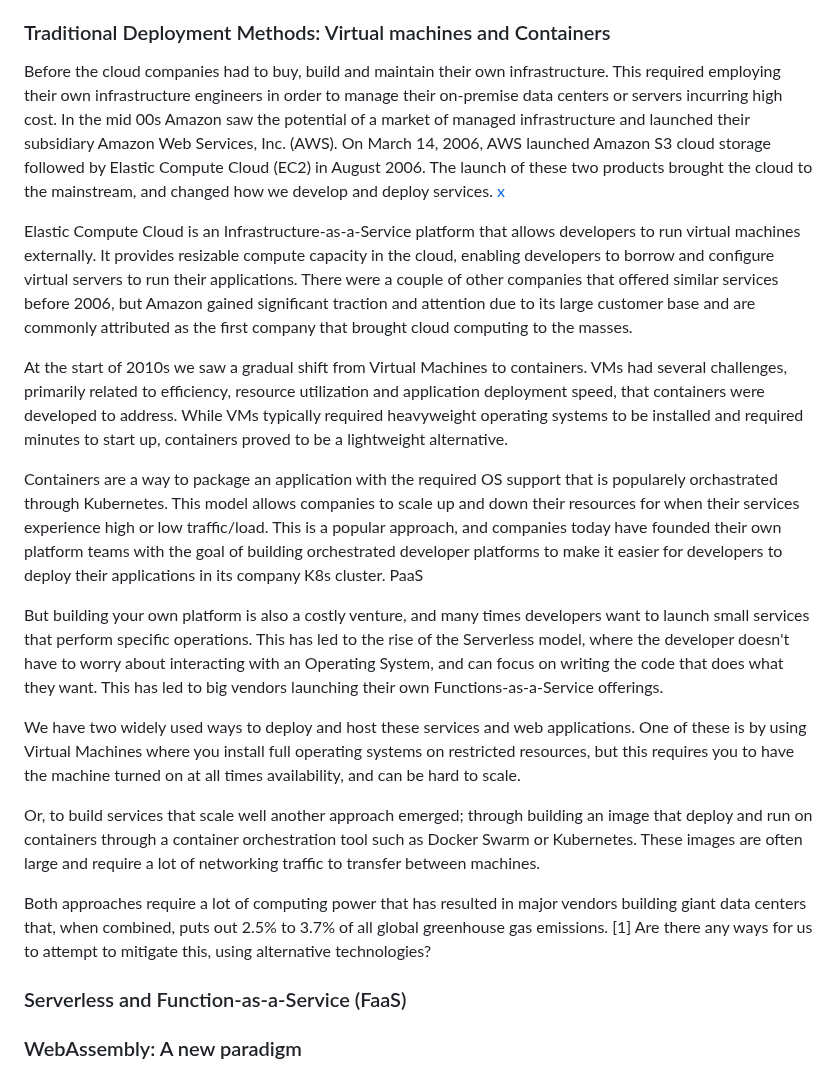
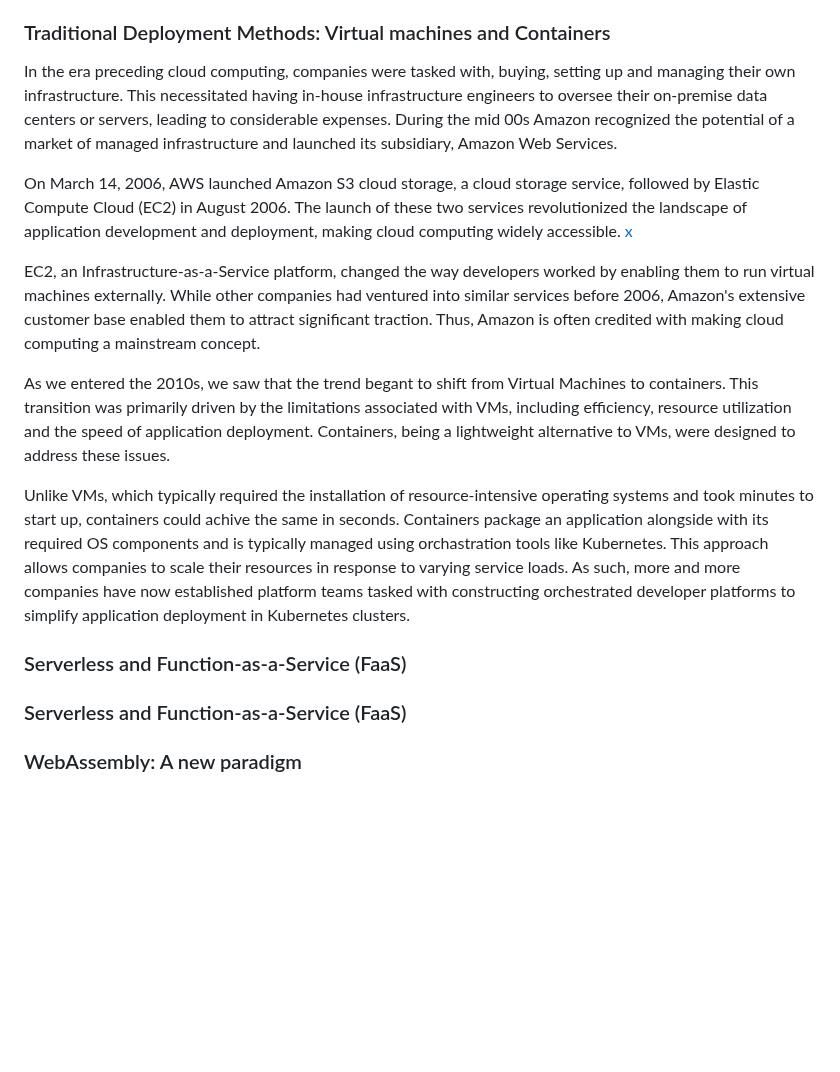
Before and after one commit to brehen/master-thesis, a Markdown page: docs/thesis_essay/essay.md, the part around the change. GitHub-like rendering; blank space fills up the shorter version.

Commit message:
Rephrase section for (hopefully) better readability

```diff
--- a/docs/thesis_essay/essay.md
+++ b/docs/thesis_essay/essay.md
@@ -117,69 +117,44 @@ Microsoft, Google, Alibaba, DigitalOcean and more.
 
 <!-- Introduce the concept of "the first two waves of cloud computing" -->
 
-Before the cloud companies had to buy, build and maintain their own
-infrastructure. This required employing their own infrastructure engineers in
-order to manage their on-premise data centers or servers incurring high cost. In
-the mid 00s Amazon saw the potential of a market of managed infrastructure and
-launched their subsidiary Amazon Web Services, Inc. (AWS). On March 14, 2006,
-AWS launched Amazon S3 cloud storage followed by Elastic Compute Cloud (EC2) in
-August 2006. The launch of these two products brought the cloud to the
-mainstream, and changed how we develop and deploy services.
+In the era preceding cloud computing, companies were tasked with, buying,
+setting up and managing their own infrastructure. This necessitated having
+in-house infrastructure engineers to oversee their on-premise data centers or
+servers, leading to considerable expenses. During the mid 00s Amazon recognized
+the potential of a market of managed infrastructure and launched its subsidiary,
+Amazon Web Services.
+
+On March 14, 2006, AWS launched Amazon S3 cloud storage, a cloud storage
+service, followed by Elastic Compute Cloud (EC2) in August 2006. The launch of
+these two services revolutionized the landscape of application development and
+deployment, making cloud computing widely accessible.
 [x](https://aws.amazon.com/blogs/aws/amazon_ec2_beta/)
 
-Elastic Compute Cloud is an Infrastructure-as-a-Service platform that allows
-developers to run virtual machines externally. It provides resizable compute
-capacity in the cloud, enabling developers to borrow and configure virtual
-servers to run their applications. There were a couple of other companies that
-offered similar services before 2006, but Amazon gained significant traction and
-attention due to its large customer base and are commonly attributed as the
-first company that brought cloud computing to the masses.
+EC2, an Infrastructure-as-a-Service platform, changed the way developers worked
+by enabling them to run virtual machines externally. While other companies had
+ventured into similar services before 2006, Amazon's extensive customer base
+enabled them to attract significant traction. Thus, Amazon is often credited
+with making cloud computing a mainstream concept.
 
 <!-- The second wave -->
 
-At the start of 2010s we saw a gradual shift from Virtual Machines to
-containers. VMs had several challenges, primarily related to efficiency,
-resource utilization and application deployment speed, that containers were
-developed to address. While VMs typically required heavyweight operating systems
-to be installed and required minutes to start up, containers proved to be a
-lightweight alternative.
+As we entered the 2010s, we saw that the trend begant to shift from Virtual
+Machines to containers. This transition was primarily driven by the limitations
+associated with VMs, including efficiency, resource utilization and the speed of
+application deployment. Containers, being a lightweight alternative to VMs, were
+designed to address these issues.
 
-Containers are a way to package an application with the required OS support that
-is popularely orchastrated through Kubernetes. This model allows companies to
-scale up and down their resources for when their services experience high or low
-traffic/load. This is a popular approach, and companies today have founded their
-own platform teams with the goal of building orchestrated developer platforms to
-make it easier for developers to deploy their applications in its company K8s
-cluster. PaaS
+Unlike VMs, which typically required the installation of resource-intensive
+operating systems and took minutes to start up, containers could achive the same
+in seconds. Containers package an application alongside with its required OS
+components and is typically managed using orchastration tools like Kubernetes.
+This approach allows companies to scale their resources in response to varying
+service loads. As such, more and more companies have now established platform
+teams tasked with constructing orchestrated developer platforms to simplify
+application deployment in Kubernetes clusters.
 
-<!-- The third wave -->
+### Serverless and Function-as-a-Service (FaaS)
 
-But building your own platform is also a costly venture, and many times
-developers want to launch small services that perform specific operations. This
-has led to the rise of the Serverless model, where the developer doesn't have to
-worry about interacting with an Operating System, and can focus on writing the
-code that does what they want. This has led to big vendors launching their own
-Functions-as-a-Service offerings.
-
-<!-- Moved the following text from the previous introduction, and should
-definetly rewrite it -->
-
-We have two widely used ways to deploy and host these services and web
-applications. One of these is by using Virtual Machines where you install full
-operating systems on restricted resources, but this requires you to have the
-machine turned on at all times availability, and can be hard to scale.
-
-Or, to build services that scale well another approach emerged; through building
-an image that deploy and run on containers through a container orchestration
-tool such as Docker Swarm or Kubernetes. These images are often large and
-require a lot of networking traffic to transfer between machines.
-
-Both approaches require a lot of computing power that has resulted in major
-vendors building giant data centers that, when combined, puts out 2.5% to 3.7%
-of all global greenhouse gas emissions. [1] Are there any ways for us to attempt
-to mitigate this, using alternative technologies?
-
-<!-- Describe each wave and detail advantages and disadvantages to each -->
 
 ### Serverless and Function-as-a-Service (FaaS)
 
```
